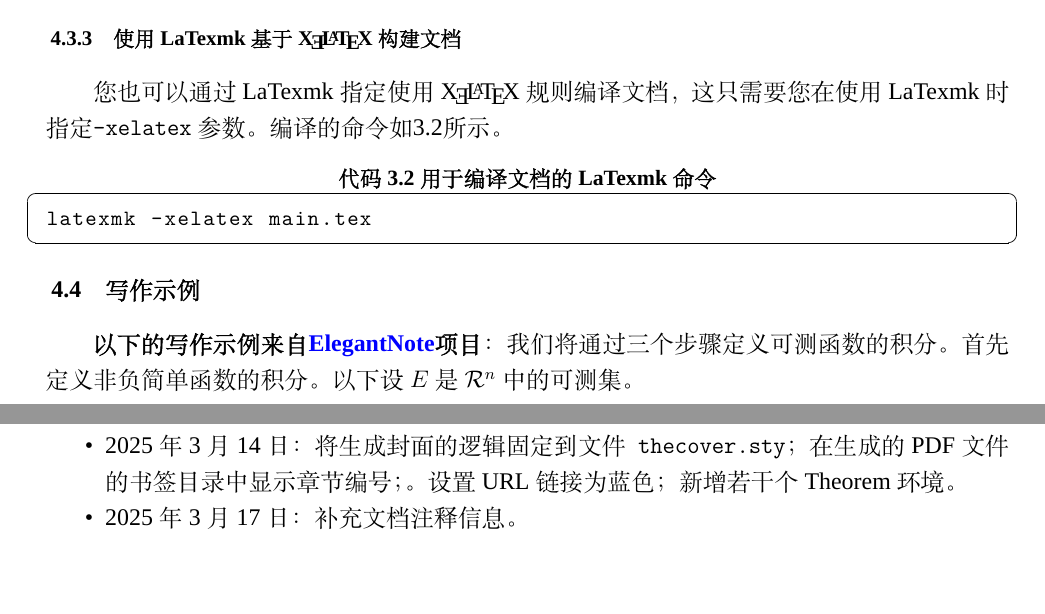
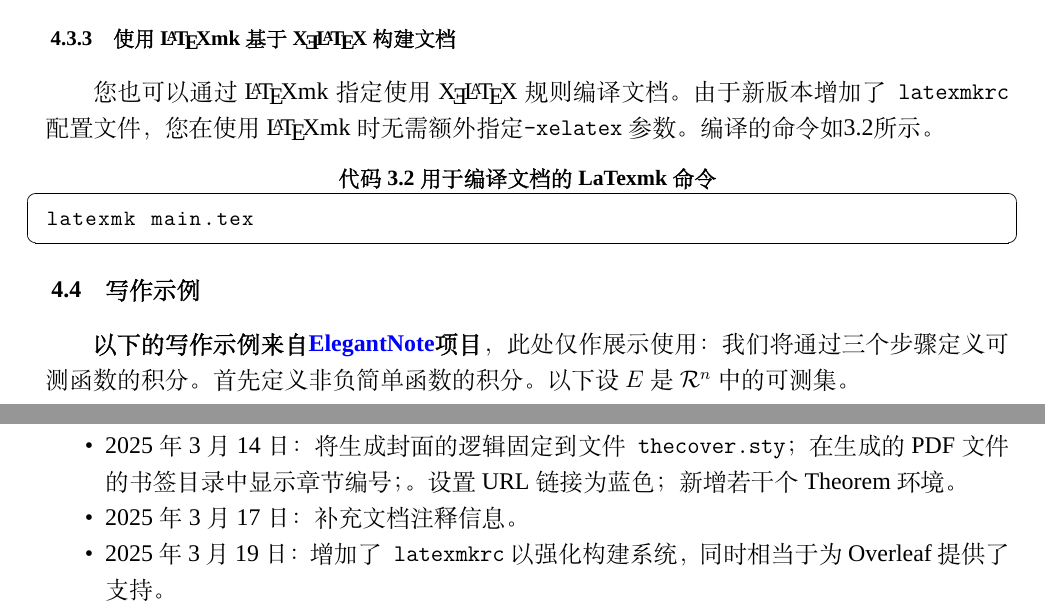
Before and after one commit to GitHubonline1396529/dlmuucexpreport, a LaTeX thesis (main.tex, which reads chapters/chapter_4.tex, chapters/chapter_5.tex): two parts of pages 14 and 16 of 19, joined at a grey line, cut so that both start at the same text, the shorter picture padded with empty space. Compiled offline with XeLaTeX; a missing font is replaced by an installed copy or a similar font.

Commit message:
:memo: 更新文档和日志

```diff
--- a/chapters/chapter_4.tex
+++ b/chapters/chapter_4.tex
@@ -49,19 +49,19 @@ xelatex main.tex
 latexmk -c # 清理工作区
 \end{lstlisting}
 
-\subsection{使用LaTexmk基于\XeLaTeX 构建文档}
+\subsection{使用\LaTeX{}mk基于\XeLaTeX 构建文档}
 
-您也可以通过LaTexmk指定使用\XeLaTeX 规则编译文档，这只需要您在使用LaTexmk时指定\texttt{-xelatex}参数。编译的命令如\ref{lst:shell_cmd}所示。
+您也可以通过\LaTeX{}mk指定使用\XeLaTeX 规则编译文档。由于新版本增加了\texttt{latexmkrc}配置文件，您在使用\LaTeX{}mk时无需额外指定\texttt{-xelatex}参数。编译的命令如\ref{lst:shell_cmd}所示。
 
 \begin{lstlisting}[
     language=bash,
     caption={用于编译文档的LaTexmk命令}\label{lst:shell_cmd}]
-latexmk -xelatex main.tex
+latexmk main.tex
 \end{lstlisting}
 
 \section{写作示例}
 
-\textbf{以下的写作示例来自\href{https://github.com/ElegantLaTeX/ElegantNote/blob/master/elegantnote-cn.tex}{ElegantNote}项目}：我们将通过三个步骤定义可测函数的积分。首先定义非负简单函数的积分。以下设 $E$ 是 $\mathcal{R}^n$ 中的可测集。
+\textbf{以下的写作示例来自\href{https://github.com/ElegantLaTeX/ElegantNote/blob/master/elegantnote-cn.tex}{ElegantNote}项目}，此处仅作展示使用：我们将通过三个步骤定义可测函数的积分。首先定义非负简单函数的积分。以下设 $E$ 是 $\mathcal{R}^n$ 中的可测集。
 
 \begin{definition}[可积性]
 设 $ f(x)=\sum\limits_{i=1}^{k} a_i \chi_{A_i}(x)$ 是 $E$ 上的非负简单函数，其中 $\{A_1,A_2,\ldots$, $A_k\}$ 是 $E$ 上的一个可测分割，$a_1,a_2,\ldots,a_k$ 是非负实数。定义 $f$ 在 $E$ 上的积分为 1. 3
--- a/chapters/chapter_5.tex
+++ b/chapters/chapter_5.tex
@@ -25,4 +25,5 @@
     \item 2024年10月27日：更新了 Makefile 清理辅助文件的逻辑；变更文档类继承为 `report`；兼容 `abstract` 宏包以便用户使用摘要。
     \item 2025年3月14日：将生成封面的逻辑固定到文件\texttt{thecover.sty}；在生成的PDF文件的书签目录中显示章节编号；。设置 URL 链接为蓝色；新增若干个 Theorem 环境。
     \item 2025年3月17日：补充文档注释信息。
+    \item 2025年3月19日：增加了\texttt{latexmkrc}以强化构建系统，同时相当于为Overleaf提供了支持。
 \end{itemize}
```
Also changed, not shown: README.md.
